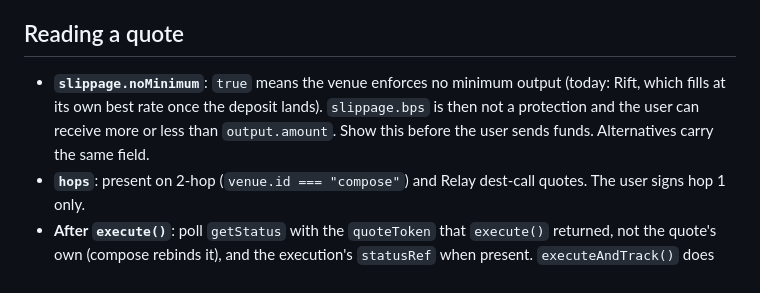
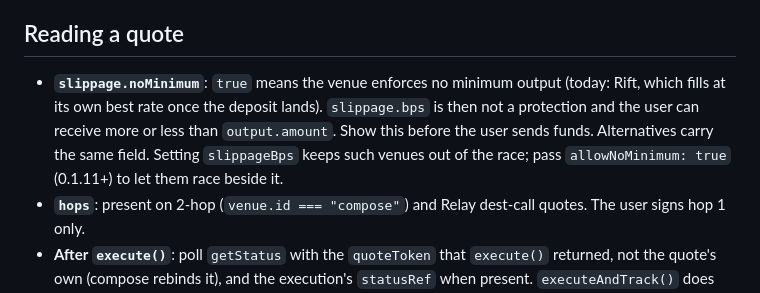
Before and after one commit to ravndex/ravn-sdk, a Markdown page: README.md, the part around the change. Drawn GitHub-style.

Commit message:
docs(readme): allowNoMinimum
Co-Authored-By: Claude <noreply@anthropic.com>

```diff
--- a/README.md
+++ b/README.md
@@ -17,7 +17,7 @@ The widget iframe page itself, and the rest of RAVN's routing/execution engine,
 
 ## Reading a quote
 
-- **`slippage.noMinimum`**: `true` means the venue enforces no minimum output (today: Rift, which fills at its own best rate once the deposit lands). `slippage.bps` is then not a protection and the user can receive more or less than `output.amount`. Show this before the user sends funds. Alternatives carry the same field.
+- **`slippage.noMinimum`**: `true` means the venue enforces no minimum output (today: Rift, which fills at its own best rate once the deposit lands). `slippage.bps` is then not a protection and the user can receive more or less than `output.amount`. Show this before the user sends funds. Alternatives carry the same field. Setting `slippageBps` keeps such venues out of the race; pass `allowNoMinimum: true` (0.1.11+) to let them race beside it.
 - **`hops`**: present on 2-hop (`venue.id === "compose"`) and Relay dest-call quotes. The user signs hop 1 only.
 - **After `execute()`**: poll `getStatus` with the `quoteToken` that `execute()` returned, not the quote's own (compose rebinds it), and the execution's `statusRef` when present. `executeAndTrack()` does both and returns them.
 
```
